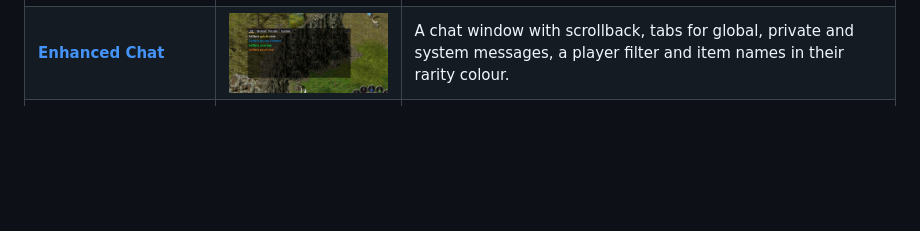
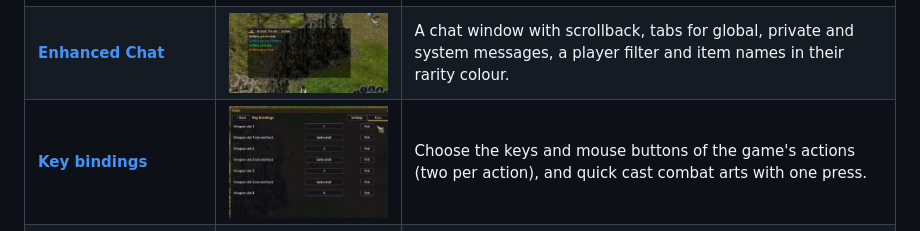
Before and after one commit to kirides/sacred-gear-mods, a Markdown page: README.md, the part around the change. Drawn GitHub-style; pictures changed too: docs/images/key-bindings.jpg (added); blank space fills up the shorter version.

Commit message:
Key bindings mod: rebind the game's actions (two keys each, keys, chords, mouse 3-5), quick cast rows for combat arts, self test, docs
Co-Authored-By: Claude Sonnet 5.5 <noreply@anthropic.com>

```diff
--- a/README.md
+++ b/README.md
@@ -17,6 +17,7 @@ Pictures marked as illustrations (`.svg`) show example values; they will be repl
 | [**Shared stash**](docs/SharedStash.md) | <img src="docs/images/shared-stash.jpg" width="220" alt="Shared stash"> | One stash for all your heroes, next to the chest window. Works in LAN games too. |
 | [**Better SaveLoad**](src/better-saveload/README.md) | <img src="docs/images/better-saveload.jpg" width="220" alt="Better SaveLoad"> | A clearer savegame screen with the Save tab first. |
 | [**Enhanced Chat**](docs/mods/enhanced-chat.md) | <img src="docs/images/enhanced-chat.jpg" width="220" alt="Enhanced Chat"> | A chat window with scrollback, tabs for global, private and system messages, a player filter and item names in their rarity colour. |
+| [**Key bindings**](docs/mods/key-bindings.md) | <img src="docs/images/key-bindings.jpg" width="220" alt="Key bindings"> | Choose the keys and mouse buttons of the game's actions (two per action), and quick cast combat arts with one press. |
 | [**Drop tuning**](docs/DropTuning.md) | <img src="docs/images/drop-tuning.jpg" width="220" alt="Drop tuning"> | More or fewer drops, better rarity odds, optional fair random numbers. |
 | [**Loot filter**](docs/mods/lootfilter.md) | <img src="docs/images/lootfilter.jpg" width="220" alt="Loot filter"> | Picks up only the items you want and dims the rest on the ground. F5. |
 | [**Loot log**](docs/mods/lootlog.md) | <img src="docs/images/lootlog.svg" width="220" alt="Loot log"> | A list of what dropped and what you picked up. F3. |
```
Also changed, not shown: docs/mods/key-bindings.md (added, +64 -0 lines), 5 other files.
